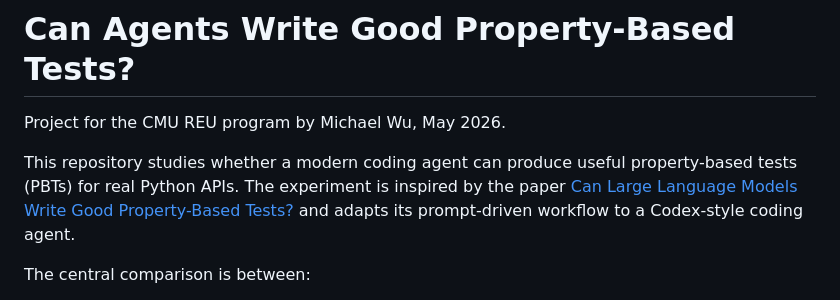
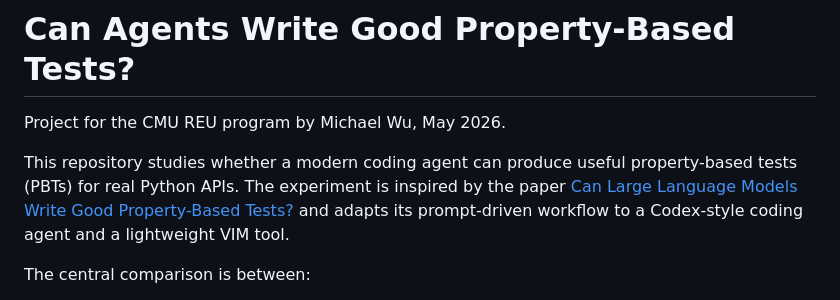
Before and after one commit to CatFatOw/Can-Agents-Write-Good-Property-Based-Tests, a Markdown page: ReadME.md, the part around the change. GitHub-like rendering.

Commit message:
Update README to include VIM tool in workflow
Added mention of a lightweight VIM tool to the workflow description.

```diff
--- a/ReadME.md
+++ b/ReadME.md
@@ -5,7 +5,7 @@ Project for the CMU REU program by Michael Wu, May 2026.
 This repository studies whether a modern coding agent can produce useful
 property-based tests (PBTs) for real Python APIs. The experiment is inspired by
 the paper [Can Large Language Models Write Good Property-Based Tests?](https://doi.org/10.48550/arXiv.2307.04346)
-and adapts its prompt-driven workflow to a Codex-style coding agent.
+and adapts its prompt-driven workflow to a Codex-style coding agent and a lightweight VIM tool.
 
 The central comparison is between:
 
```
